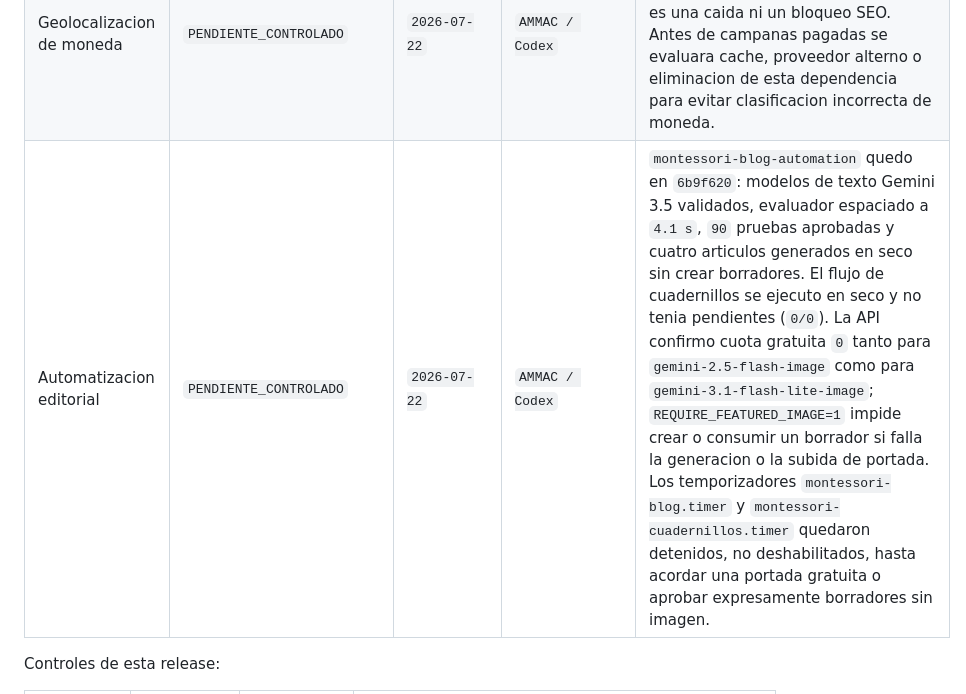
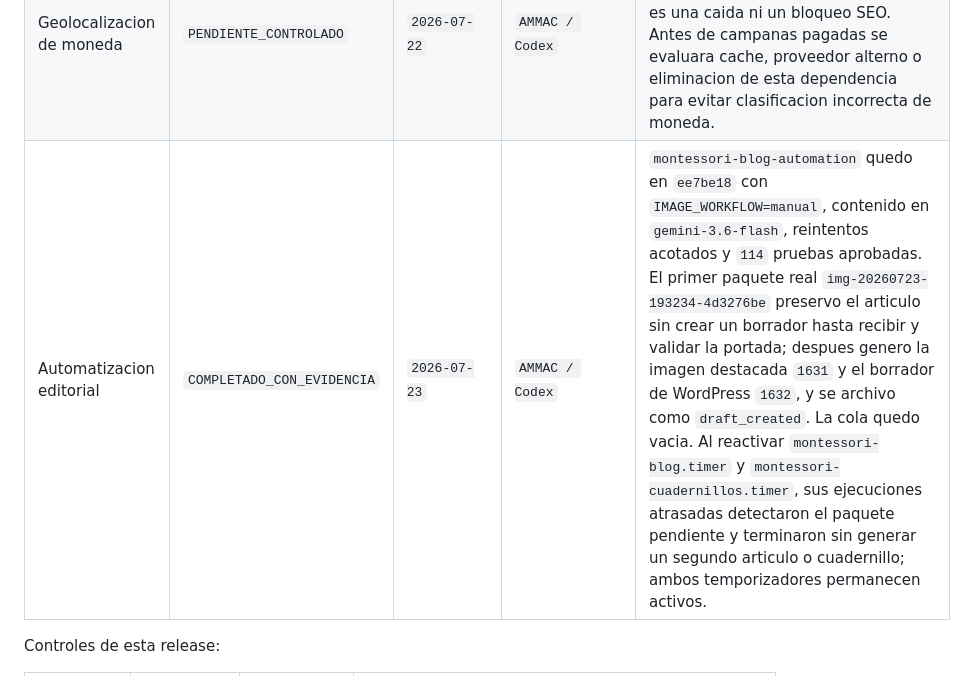
Before and after one commit to AsociacionMontessori/am-certificacion-website, a Markdown page: docs/SEO_MONITORING_RUNBOOK.md, the part around the change. GitHub-like rendering.

Commit message:
docs(seo): close editorial automation control

```diff
--- a/docs/SEO_MONITORING_RUNBOOK.md
+++ b/docs/SEO_MONITORING_RUNBOOK.md
@@ -108,7 +108,7 @@ tecnico observado en ese origen; no confirma por si solo indexacion ni ranking.
 | GA4 y atribucion editorial | `COMPLETADO_CON_EVIDENCIA` | `2026-07-22` | `AMMAC / Codex` | DebugView confirmo exactamente un `click_program_cta` en el destino atribuido, con parametros permitidos como `program_id`, `cta_position`, `landing_path`, `lead_channel`, `source_content_id` y `source_hostname`; la fuente WordPress no emitio el evento comercial y la navegacion multidominio conservo `_gl`. No se capturo PII. |
 | IndexNow del cambio | `COMPLETADO_CON_EVIDENCIA` | `2026-07-22` | `AMMAC / Codex` | El lote diferencial incluyo exclusivamente `17` URLs canonicas modificadas y `api.indexnow.org` lo acepto (`IndexNow accepted 17 URL(s)`). No se reenvio el sitemap completo ni se incluyeron rutas de pago, privadas o redirigidas. |
 | Geolocalizacion de moneda | `PENDIENTE_CONTROLADO` | `2026-07-22` | `AMMAC / Codex` | `ipapi.co/json` respondio `429` durante QA. El checkout conserva el fallback seguro a MXN, por lo que no es una caida ni un bloqueo SEO. Antes de campanas pagadas se evaluara cache, proveedor alterno o eliminacion de esta dependencia para evitar clasificacion incorrecta de moneda. |
-| Automatizacion editorial | `PENDIENTE_CONTROLADO` | `2026-07-22` | `AMMAC / Codex` | `montessori-blog-automation` quedo en `6b9f620`: modelos de texto Gemini 3.5 validados, evaluador espaciado a `4.1 s`, `90` pruebas aprobadas y cuatro articulos generados en seco sin crear borradores. El flujo de cuadernillos se ejecuto en seco y no tenia pendientes (`0/0`). La API confirmo cuota gratuita `0` tanto para `gemini-2.5-flash-image` como para `gemini-3.1-flash-lite-image`; `REQUIRE_FEATURED_IMAGE=1` impide crear o consumir un borrador si falla la generacion o la subida de portada. Los temporizadores `montessori-blog.timer` y `montessori-cuadernillos.timer` quedaron detenidos, no deshabilitados, hasta acordar una portada gratuita o aprobar expresamente borradores sin imagen. |
+| Automatizacion editorial | `COMPLETADO_CON_EVIDENCIA` | `2026-07-23` | `AMMAC / Codex` | `montessori-blog-automation` quedo en `ee7be18` con `IMAGE_WORKFLOW=manual`, contenido en `gemini-3.6-flash`, reintentos acotados y `114` pruebas aprobadas. El primer paquete real `img-20260723-193234-4d3276be` preservo el articulo sin crear un borrador hasta recibir y validar la portada; despues genero la imagen destacada `1631` y el borrador de WordPress `1632`, y se archivo como `draft_created`. La cola quedo vacia. Al reactivar `montessori-blog.timer` y `montessori-cuadernillos.timer`, sus ejecuciones atrasadas detectaron el paquete pendiente y terminaron sin generar un segundo articulo o cuadernillo; ambos temporizadores permanecen activos. |
 
 Controles de esta release:
 
```
